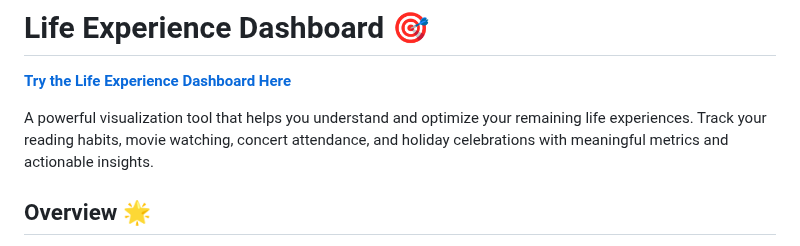
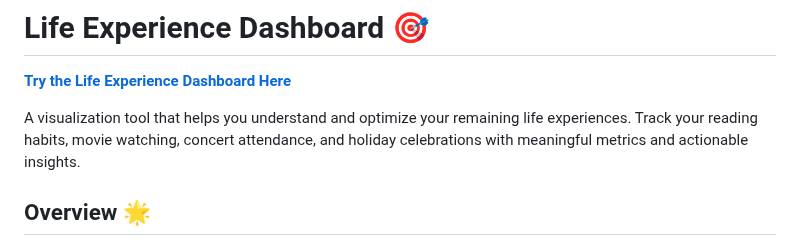
Before and after one commit to jeremycaplan/life-dashboard, a Markdown page: README.md, the part around the change. GitHub-like rendering.

```diff
--- a/README.md
+++ b/README.md
@@ -2,7 +2,7 @@
 
 **[Try the Life Experience Dashboard Here](https://jeremycaplan.github.io/life-dashboard/)**
 
-A powerful visualization tool that helps you understand and optimize your remaining life experiences. Track your reading habits, movie watching, concert attendance, and holiday celebrations with meaningful metrics and actionable insights.
+A visualization tool that helps you understand and optimize your remaining life experiences. Track your reading habits, movie watching, concert attendance, and holiday celebrations with meaningful metrics and actionable insights.
 
 ## Overview 🌟
 
```
